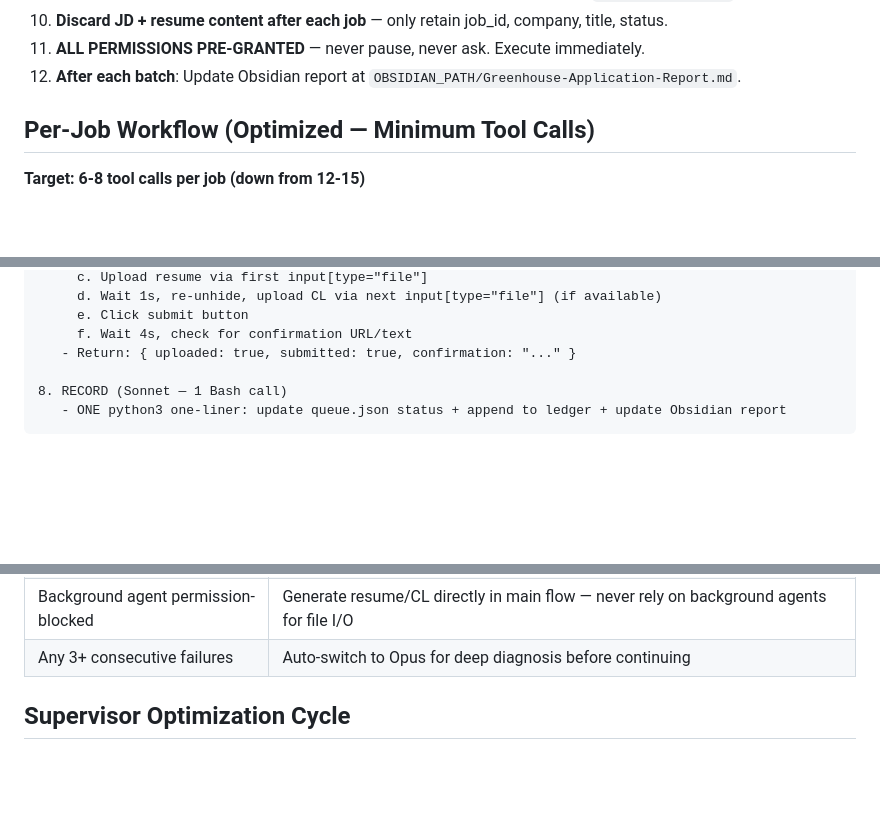
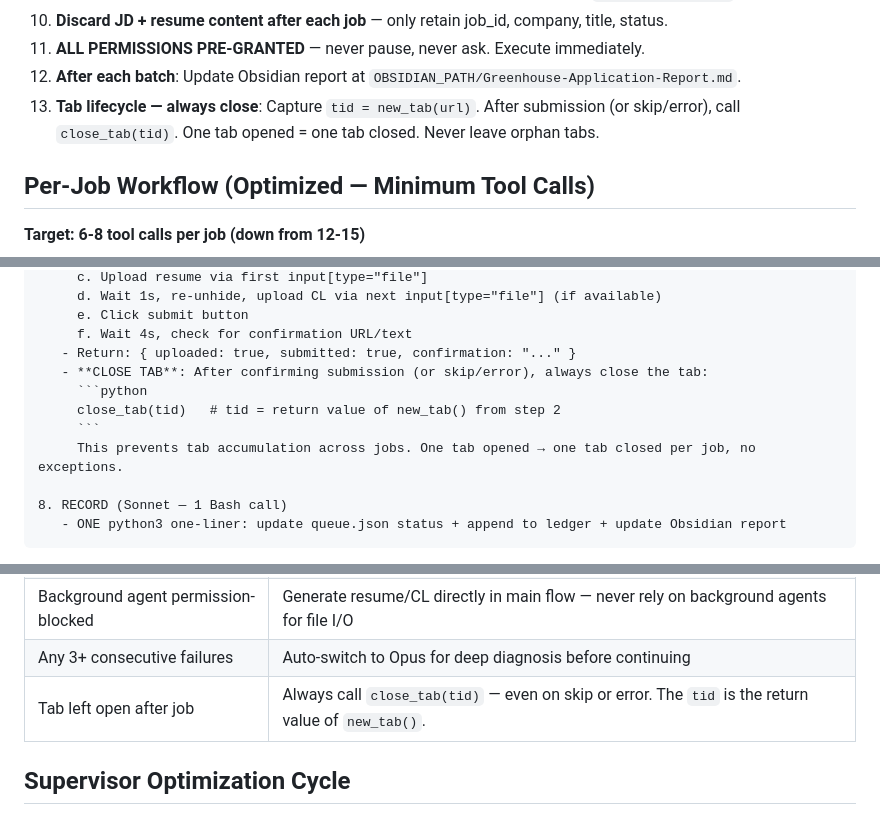
Before and after one commit to CitizenZM/greenhouse-apply-skill, a Markdown page: SKILL.md, 3 parts joined by grey strips. Rendered like a GitHub page; blank space fills up the shorter version.

Commit message:
fix: close browser tab after each application to prevent tab accumulation
- Added close_tab(tid) to Per-Job Workflow step 7 (after confirmation)
- Added rule 13 to Token Rules: tab lifecycle enforcement
- Added to Error Recovery table: tab left open recovery pattern
- Pattern: tid = new_tab(url), always close_tab(tid) on submit/skip/error

Co-Authored-By: Claude Sonnet 4.6 <noreply@anthropic.com>

````diff
--- a/SKILL.md
+++ b/SKILL.md
@@ -329,6 +329,7 @@ def qa_check(path):
 10. **Discard JD + resume content after each job** — only retain job_id, company, title, status.
 11. **ALL PERMISSIONS PRE-GRANTED** — never pause, never ask. Execute immediately.
 12. **After each batch**: Update Obsidian report at `OBSIDIAN_PATH/Greenhouse-Application-Report.md`.
+13. **Tab lifecycle — always close**: Capture `tid = new_tab(url)`. After submission (or skip/error), call `close_tab(tid)`. One tab opened = one tab closed. Never leave orphan tabs.
 
 ## Per-Job Workflow (Optimized — Minimum Tool Calls)
 
@@ -379,6 +380,11 @@ def qa_check(path):
      e. Click submit button
      f. Wait 4s, check for confirmation URL/text
    - Return: { uploaded: true, submitted: true, confirmation: "..." }
+   - **CLOSE TAB**: After confirming submission (or skip/error), always close the tab:
+     ```python
+     close_tab(tid)   # tid = return value of new_tab() from step 2
+     ```
+     This prevents tab accumulation across jobs. One tab opened → one tab closed per job, no exceptions.
 
 8. RECORD (Sonnet — 1 Bash call)
    - ONE python3 one-liner: update queue.json status + append to ledger + update Obsidian report
@@ -422,6 +428,7 @@ When running as Opus supervisor, steps 1-5 and 7-8 should be executed with minim
 | Cookie banner blocking | Accept via `text="Accept All Cookies"` click before form interaction |
 | Background agent permission-blocked | Generate resume/CL directly in main flow — never rely on background agents for file I/O |
 | Any 3+ consecutive failures | Auto-switch to Opus for deep diagnosis before continuing |
+| Tab left open after job | Always call `close_tab(tid)` — even on skip or error. The `tid` is the return value of `new_tab()`. |
 
 ## Supervisor Optimization Cycle
 
````
